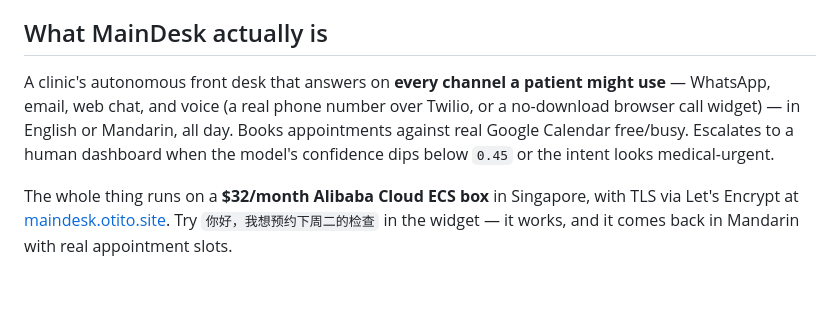
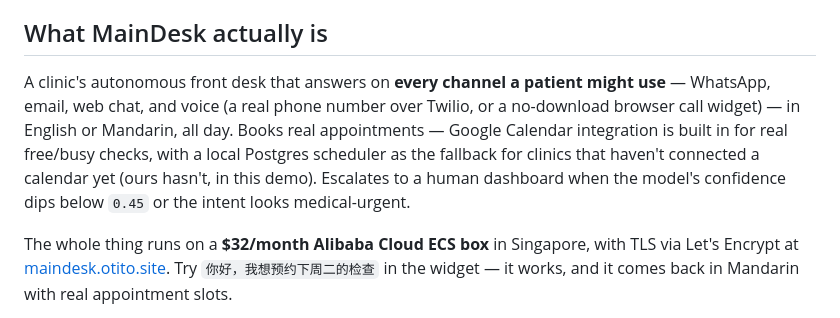
Before and after one commit to Otitodev/Maindesk, a Markdown page: docs/BLOG_POST.md, the part around the change. Drawn GitHub-style; blank space fills up the shorter version.

```diff
--- a/docs/BLOG_POST.md
+++ b/docs/BLOG_POST.md
@@ -16,7 +16,7 @@ That's the demo I've spent the last week building for the [Qwen Cloud Hackathon]
 
 ## What MainDesk actually is
 
-A clinic's autonomous front desk that answers on **every channel a patient might use** — WhatsApp, email, web chat, and voice (a real phone number over Twilio, or a no-download browser call widget) — in English or Mandarin, all day. Books appointments against real Google Calendar free/busy. Escalates to a human dashboard when the model's confidence dips below `0.45` or the intent looks medical-urgent.
+A clinic's autonomous front desk that answers on **every channel a patient might use** — WhatsApp, email, web chat, and voice (a real phone number over Twilio, or a no-download browser call widget) — in English or Mandarin, all day. Books real appointments — Google Calendar integration is built in for real free/busy checks, with a local Postgres scheduler as the fallback for clinics that haven't connected a calendar yet (ours hasn't, in this demo). Escalates to a human dashboard when the model's confidence dips below `0.45` or the intent looks medical-urgent.
 
 The whole thing runs on a **$32/month Alibaba Cloud ECS box** in Singapore, with TLS via Let's Encrypt at [maindesk.otito.site](https://maindesk.otito.site/chat). Try `你好，我想预约下周二的检查` in the widget — it works, and it comes back in Mandarin with real appointment slots.
 
```
Also changed, not shown: docs/DEVPOST_SUBMISSION.md (+1 -1 lines).
